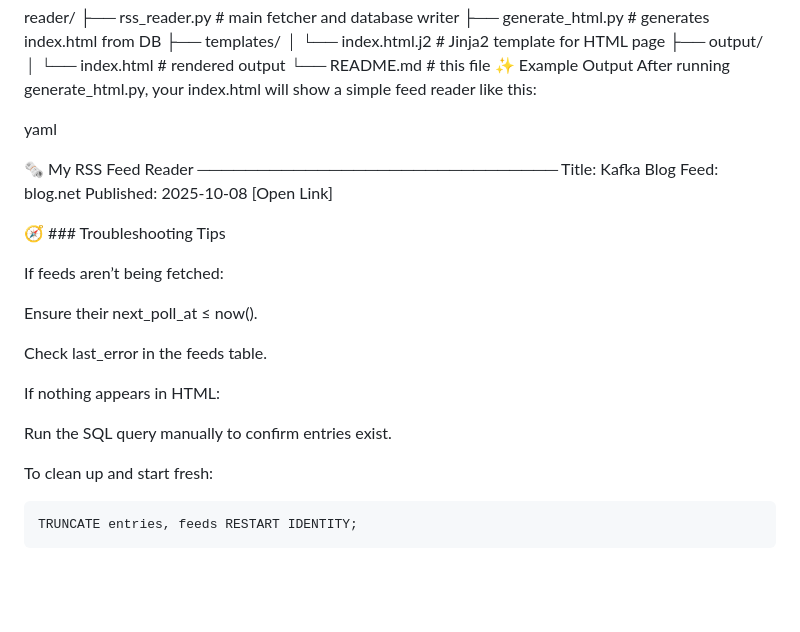
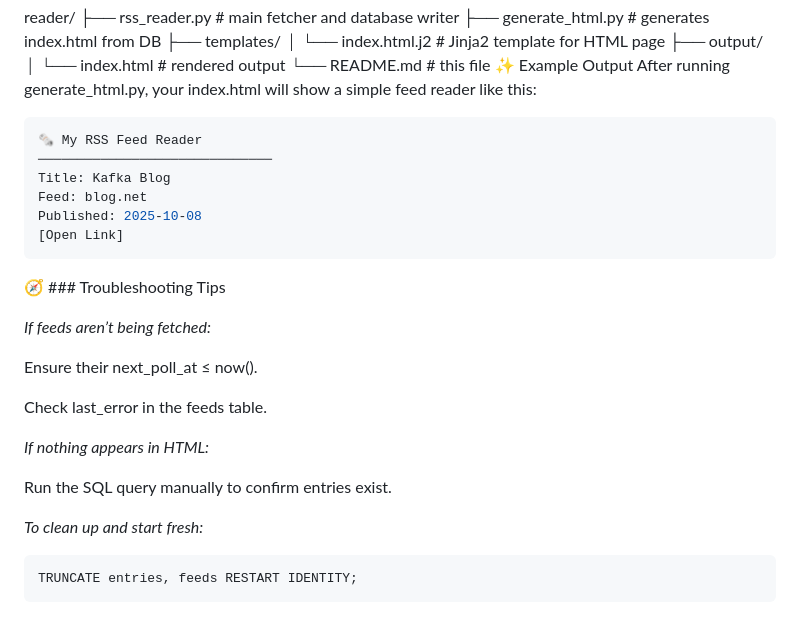
Before and after one commit to Cerchie/local-rss, a Markdown page: README.md, the part around the change. Drawn GitHub-style; blank space fills up the shorter version.

````diff
--- a/README.md
+++ b/README.md
@@ -160,28 +160,30 @@ reader/
 ✨ Example Output
 After running generate_html.py, your index.html will show a simple feed reader like this:
 
-yaml
 
+```yaml
 🗞️ My RSS Feed Reader
 ──────────────────────────────
 Title: Kafka Blog
 Feed: blog.net
 Published: 2025-10-08
 [Open Link]
+```
 
 🧭 ### Troubleshooting Tips
 
-If feeds aren’t being fetched:
+<i> If feeds aren’t being fetched: </i>
 
 Ensure their next_poll_at ≤ now().
 
 Check last_error in the feeds table.
 
-If nothing appears in HTML:
+<i> If nothing appears in HTML: </i>
 
 Run the SQL query manually to confirm entries exist.
 
-To clean up and start fresh:
+
+<i> To clean up and start fresh: </i>
 
 ```sql
 TRUNCATE entries, feeds RESTART IDENTITY;
````
